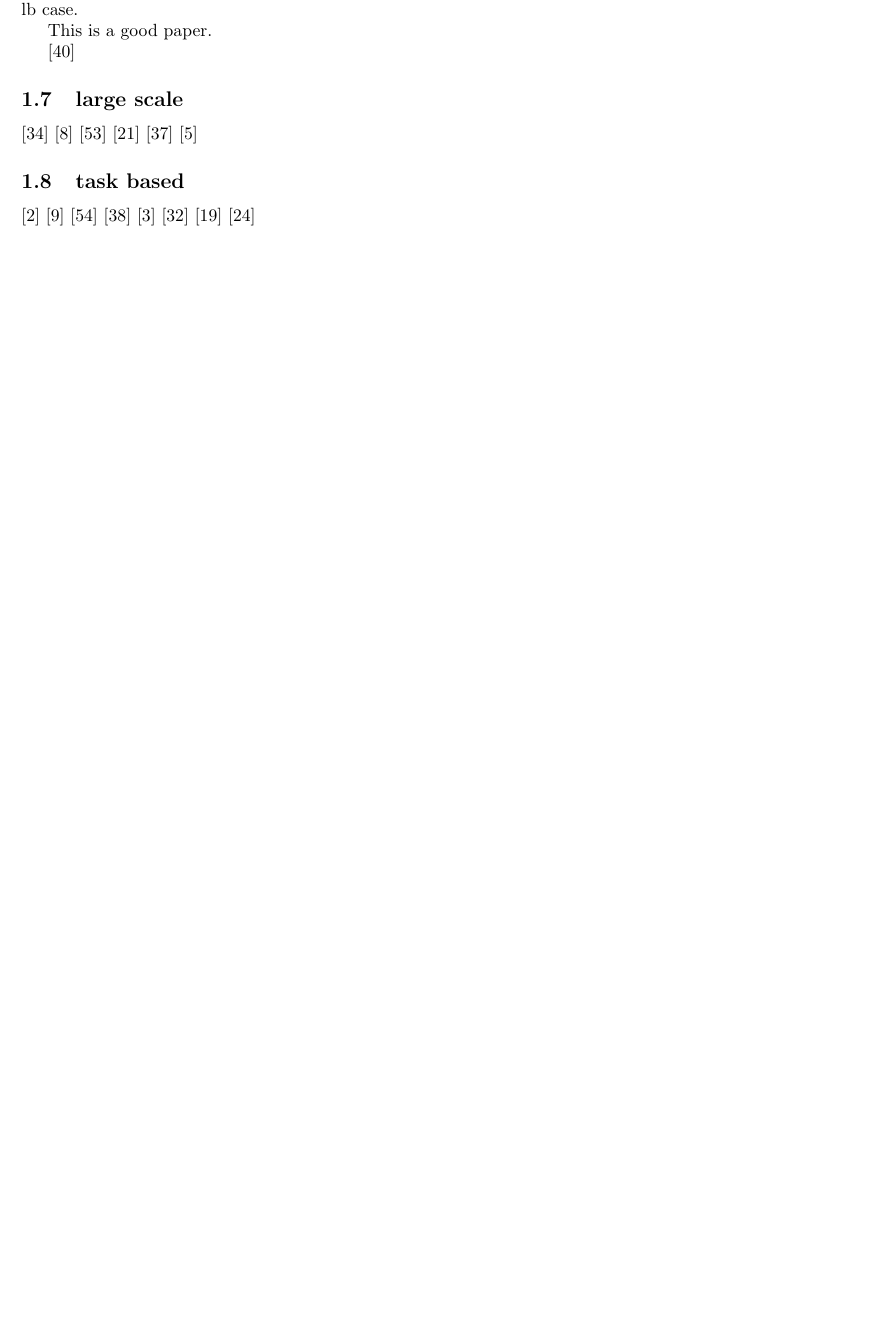
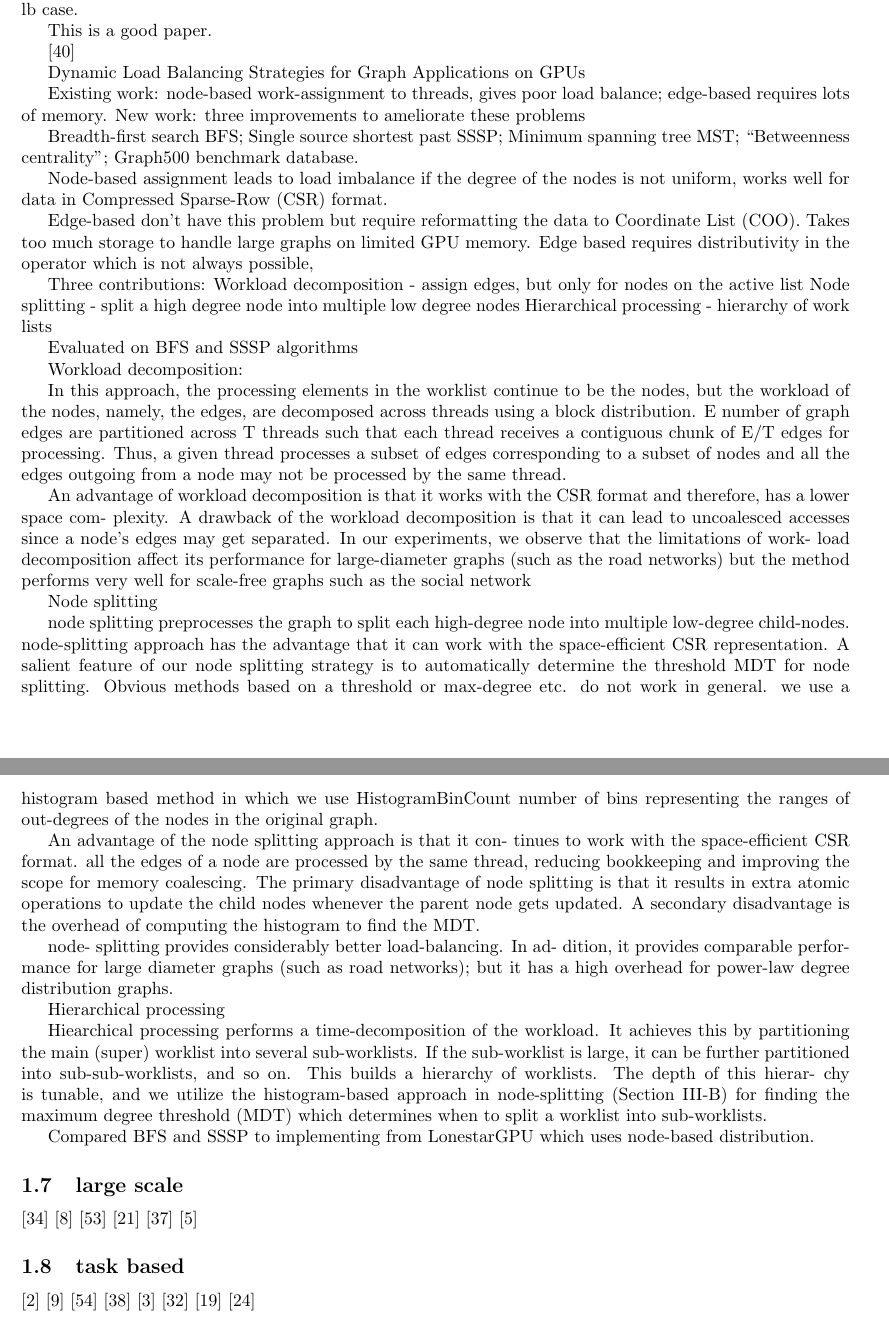
Before and after one commit to aheirich/load_balancing, a LaTeX document (bibliography/load_balancing_bibliography.tex): part of page 11 of 26 before the commit and two parts of pages 11 and 12 of 27 after it, the two joined at a grey line, cut so that both start at the same text, the shorter picture padded with empty space. Compiled offline with pdfLaTeX.

Commit message:
review Dynamic Load Balancing Strategies for Graph Applications on GPUs

```diff
--- a/bibliography/load_balancing_bibliography.tex
+++ b/bibliography/load_balancing_bibliography.tex
@@ -869,6 +869,53 @@ This is a good paper.
 \cite{dlbgraphgpu}
 
 
+Dynamic Load Balancing Strategies for Graph Applications on GPUs
+
+Existing work: node-based work-assignment to threads, gives poor load balance; edge-based requires lots of memory.
+New work: three improvements to ameliorate these problems
+
+Breadth-first search BFS;
+Single source shortest past SSSP;
+Minimum spanning tree MST;
+“Betweenness centrality”;
+Graph500 benchmark database.
+
+Node-based assignment leads to load imbalance if the degree of the nodes is not uniform, works well for data in Compressed Sparse-Row (CSR) format.
+
+Edge-based don’t have this problem but require reformatting the data to Coordinate List (COO).  Takes too much storage to handle large graphs on limited GPU memory.
+Edge based requires distributivity in the operator which is not always possible,
+
+Three contributions:
+Workload decomposition - assign edges, but only for nodes on the active list
+Node splitting - split a high degree node into multiple low degree nodes
+Hierarchical processing - hierarchy of work lists
+
+Evaluated on BFS and SSSP algorithms
+
+Workload decomposition:
+
+In this approach, the processing elements in the worklist continue to be the nodes, but the workload of the nodes, namely, the edges, are decomposed across threads using a block distribution. E number of graph edges are partitioned across T threads such that each thread receives a contiguous chunk of E/T edges for processing. Thus, a given thread processes a subset of edges corresponding to a subset of nodes and all the edges outgoing from a node may not be processed by the same thread.
+
+An advantage of workload decomposition is that it works with the CSR format and therefore, has a lower space com- plexity.
+A drawback of the workload decomposition is that it can lead to uncoalesced accesses since a node’s edges may get separated.
+In our experiments, we observe that the limitations of work- load decomposition affect its performance for large-diameter graphs (such as the road networks) but the method performs very well for scale-free graphs such as the social network
+
+Node splitting
+
+node splitting preprocesses the graph to split each high-degree node into multiple low-degree child-nodes.
+node-splitting approach has the advantage that it can work with the space-efficient CSR representation.
+A salient feature of our node splitting strategy is to automatically determine the threshold MDT for node splitting. Obvious methods based on a threshold or max-degree etc. do not work in general.   we use a histogram based method in which we use HistogramBinCount number of bins representing the ranges of out-degrees of the nodes in the original graph.
+
+An advantage of the node splitting approach is that it con- tinues to work with the space-efficient CSR format.
+all the edges of a node are processed by the same thread, reducing bookkeeping and improving the scope for memory coalescing. The primary disadvantage of node splitting is that it results in extra atomic operations to update the child nodes whenever the parent node gets updated. A secondary disadvantage is the overhead of computing the histogram to find the MDT.
+
+node- splitting provides considerably better load-balancing. In ad- dition, it provides comparable performance for large diameter graphs (such as road networks); but it has a high overhead for power-law degree distribution graphs.
+
+Hierarchical processing
+
+Hiearchical processing performs a time-decomposition of the workload. It achieves this by partitioning the main (super) worklist into several sub-worklists. If the sub-worklist is large, it can be further partitioned into sub-sub-worklists, and so on. This builds a hierarchy of worklists. The depth of this hierar- chy is tunable, and we utilize the histogram-based approach in node-splitting (Section III-B) for finding the maximum degree threshold (MDT) which determines when to split a worklist into sub-worklists.
+
+Compared BFS and SSSP to implementing from LonestarGPU which uses node-based distribution.
 
 
 \subsection{large scale}
```
Also changed, not shown: bibliography/load_balancing_bibliography.pdf.
